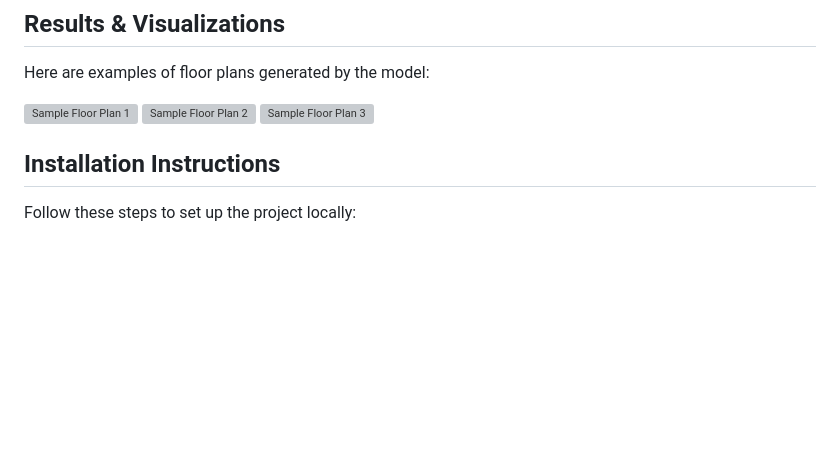
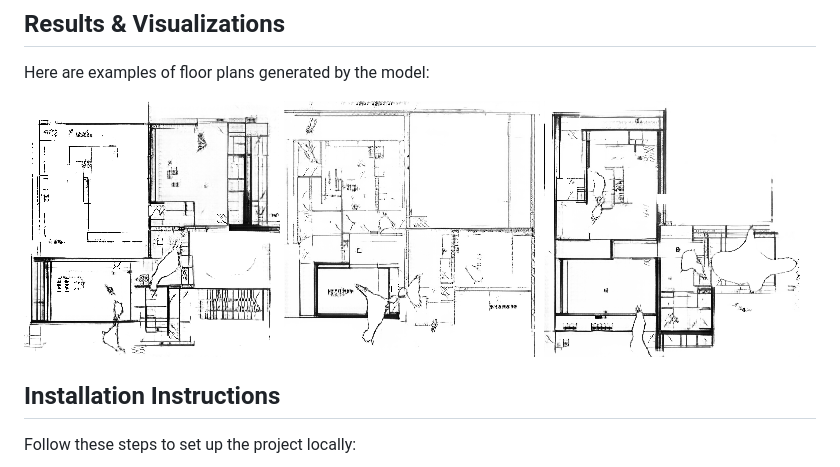
Before and after one commit to Aravkataria/Arch-Ai-Tex, a Markdown page: README.md, the part around the change. Rendered like a GitHub page; blank space fills up the shorter version; grey boxes are pictures that could not be loaded.

```diff
--- a/README.md
+++ b/README.md
@@ -88,9 +88,9 @@ Generated floor plans are saved to the specified output path in the .png format.
 ## Results & Visualizations
 Here are examples of floor plans generated by the model:
 
-![Sample Floor Plan 1](sample/floorplan_2025-08-29_20-53-19.png)
-![Sample Floor Plan 2](sample/floorplan_1_2025-10-17_21-20-51.png)
-![Sample Floor Plan 3](sample/floorplan_3_2025-08-29_21-33-10.png)
+![Sample Floor Plan 1](samples/floorplan_2025-08-29_20-53-19.png)
+![Sample Floor Plan 2](samples/floorplan_1_2025-10-17_21-20-51.png)
+![Sample Floor Plan 3](samples/floorplan_3_2025-08-29_21-33-10.png)
 
 ## Installation Instructions
 Follow these steps to set up the project locally:
```
